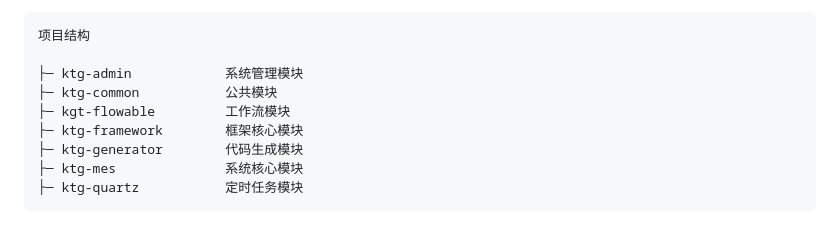
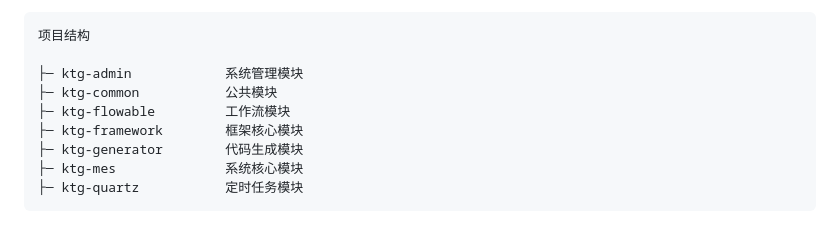
Before and after one commit to freeleepm/LiteMES, a Markdown page: README.md, the part around the change. Rendered like a GitHub page.

Commit message:
修复bug

```diff
--- a/README.md
+++ b/README.md
@@ -98,7 +98,7 @@ LiteMES 的六大核心功能模块，计划排程、仓储管理、制造执行
 
 ├─ ktg-admin            系统管理模块
 ├─ ktg-common           公共模块
-├─ kgt-flowable         工作流模块
+├─ ktg-flowable         工作流模块
 ├─ ktg-framework        框架核心模块
 ├─ ktg-generator        代码生成模块
 ├─ ktg-mes              系统核心模块
```
